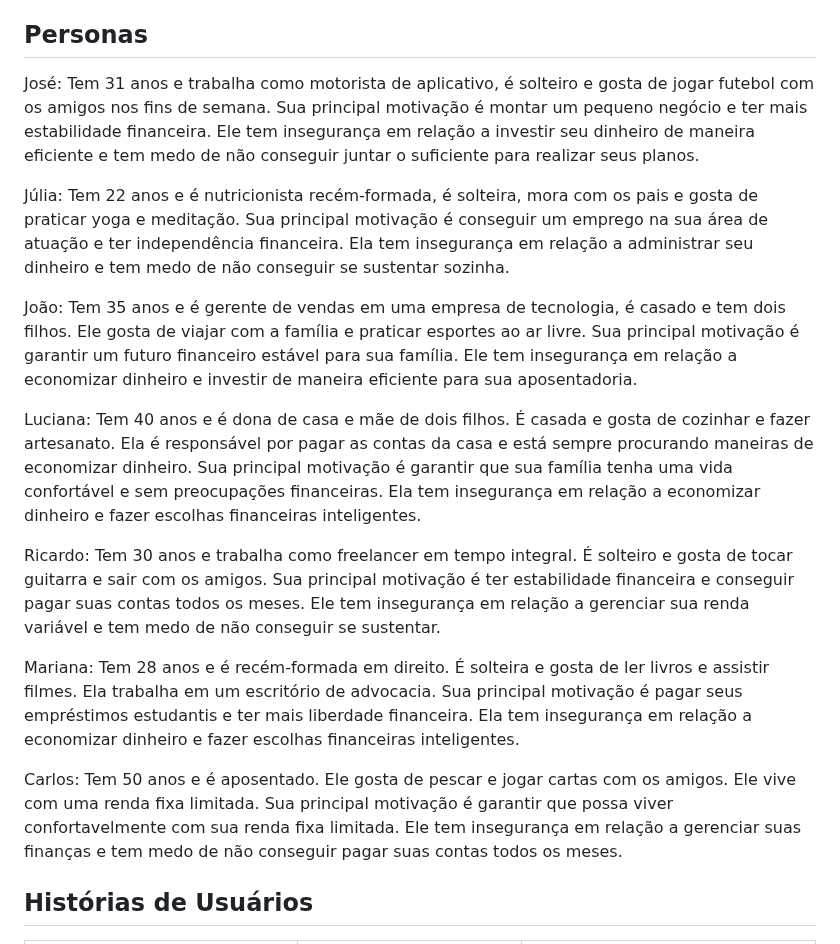
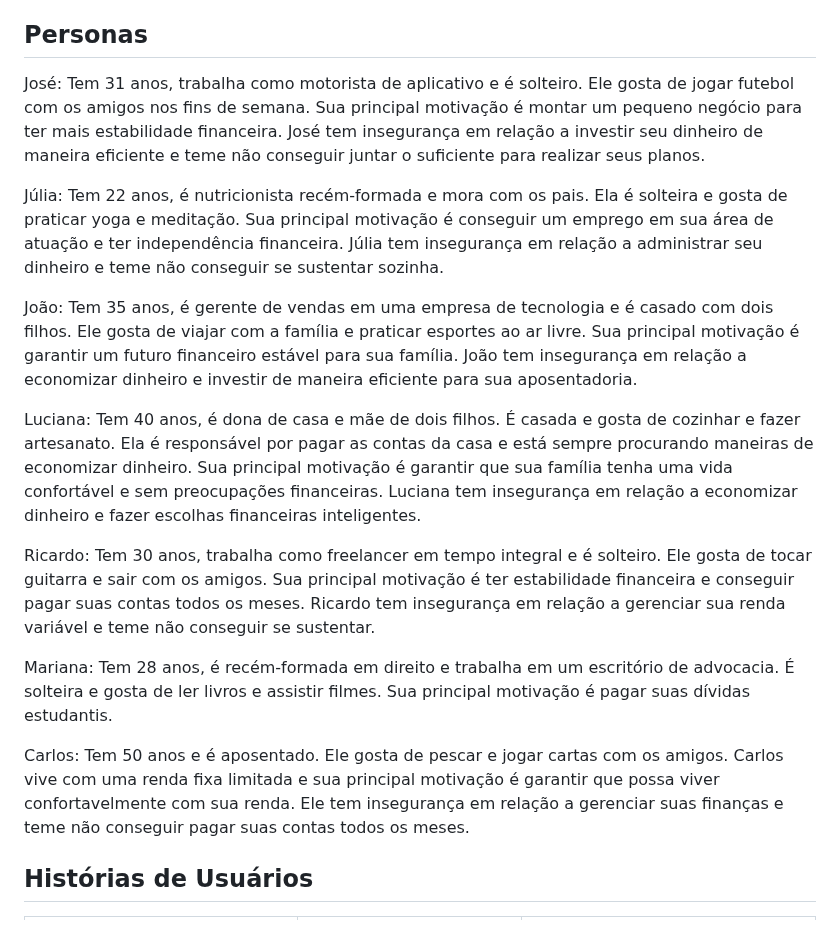
Before and after one commit to ICEI-PUC-Minas-PCO-SI/pco-si-2023-1-p1-proj-web-t1-grupo-1-quitay, a Markdown page: docs/02-Especificação do Projeto.md, the part around the change. Rendered like a GitHub page.

```diff
--- a/docs/02-Especificação do Projeto.md
+++ b/docs/02-Especificação do Projeto.md
@@ -6,21 +6,19 @@ Este projeto utiliza tecnologias modernas e eficientes para garantir a melhor ex
 
 ## Personas
 
-José: Tem 31 anos e trabalha como motorista de aplicativo, é solteiro e gosta de jogar futebol com os amigos nos fins de semana.
-Sua principal motivação é montar um pequeno negócio e ter mais estabilidade financeira. Ele tem insegurança em relação a investir seu dinheiro de maneira eficiente e tem medo de não conseguir juntar o suficiente para realizar seus planos.
+José: Tem 31 anos, trabalha como motorista de aplicativo e é solteiro. Ele gosta de jogar futebol com os amigos nos fins de semana. Sua principal motivação é montar um pequeno negócio para ter mais estabilidade financeira. José tem insegurança em relação a investir seu dinheiro de maneira eficiente e teme não conseguir juntar o suficiente para realizar seus planos.
 
-Júlia: Tem 22 anos e é nutricionista recém-formada, é solteira, mora com os pais e gosta de praticar yoga e meditação. Sua principal motivação é conseguir um emprego na sua área de atuação e ter independência financeira. Ela tem insegurança em relação a administrar seu dinheiro e tem medo de não conseguir se sustentar sozinha.
+Júlia: Tem 22 anos, é nutricionista recém-formada e mora com os pais. Ela é solteira e gosta de praticar yoga e meditação. Sua principal motivação é conseguir um emprego em sua área de atuação e ter independência financeira. Júlia tem insegurança em relação a administrar seu dinheiro e teme não conseguir se sustentar sozinha.
 
-João: Tem 35 anos e é gerente de vendas em uma empresa de tecnologia, é casado e tem dois filhos. Ele gosta de viajar com a família e praticar esportes ao ar livre.
-Sua principal motivação é garantir um futuro financeiro estável para sua família. Ele tem insegurança em relação a economizar dinheiro e investir de maneira eficiente para sua aposentadoria.
+João: Tem 35 anos, é gerente de vendas em uma empresa de tecnologia e é casado com dois filhos. Ele gosta de viajar com a família e praticar esportes ao ar livre. Sua principal motivação é garantir um futuro financeiro estável para sua família. João tem insegurança em relação a economizar dinheiro e investir de maneira eficiente para sua aposentadoria.
 
-Luciana: Tem 40 anos e é dona de casa e mãe de dois filhos. É casada e gosta de cozinhar e fazer artesanato. Ela é responsável por pagar as contas da casa e está sempre procurando maneiras de economizar dinheiro. Sua principal motivação é garantir que sua família tenha uma vida confortável e sem preocupações financeiras. Ela tem insegurança em relação a economizar dinheiro e fazer escolhas financeiras inteligentes.
+Luciana: Tem 40 anos, é dona de casa e mãe de dois filhos. É casada e gosta de cozinhar e fazer artesanato. Ela é responsável por pagar as contas da casa e está sempre procurando maneiras de economizar dinheiro. Sua principal motivação é garantir que sua família tenha uma vida confortável e sem preocupações financeiras. Luciana tem insegurança em relação a economizar dinheiro e fazer escolhas financeiras inteligentes.
 
-Ricardo: Tem 30 anos e trabalha como freelancer em tempo integral. É solteiro e gosta de tocar guitarra e sair com os amigos. Sua principal motivação é ter estabilidade financeira e conseguir pagar suas contas todos os meses. Ele tem insegurança em relação a gerenciar sua renda variável e tem medo de não conseguir se sustentar.
+Ricardo: Tem 30 anos, trabalha como freelancer em tempo integral e é solteiro. Ele gosta de tocar guitarra e sair com os amigos. Sua principal motivação é ter estabilidade financeira e conseguir pagar suas contas todos os meses. Ricardo tem insegurança em relação a gerenciar sua renda variável e teme não conseguir se sustentar.
 
-Mariana: Tem 28 anos e é recém-formada em direito. É solteira e gosta de ler livros e assistir filmes. Ela trabalha em um escritório de advocacia. Sua principal motivação é pagar seus empréstimos estudantis e ter mais liberdade financeira. Ela tem insegurança em relação a economizar dinheiro e fazer escolhas financeiras inteligentes.
+Mariana: Tem 28 anos, é recém-formada em direito e trabalha em um escritório de advocacia. É solteira e gosta de ler livros e assistir filmes. Sua principal motivação é pagar suas dívidas estudantis.
 
-Carlos: Tem 50 anos e é aposentado. Ele gosta de pescar e jogar cartas com os amigos. Ele vive com uma renda fixa limitada. Sua principal motivação é garantir que possa viver confortavelmente com sua renda fixa limitada. Ele tem insegurança em relação a gerenciar suas finanças e tem medo de não conseguir pagar suas contas todos os meses.
+Carlos: Tem 50 anos e é aposentado. Ele gosta de pescar e jogar cartas com os amigos. Carlos vive com uma renda fixa limitada e sua principal motivação é garantir que possa viver confortavelmente com sua renda. Ele tem insegurança em relação a gerenciar suas finanças e teme não conseguir pagar suas contas todos os meses.
 
 ## Histórias de Usuários
 
```
